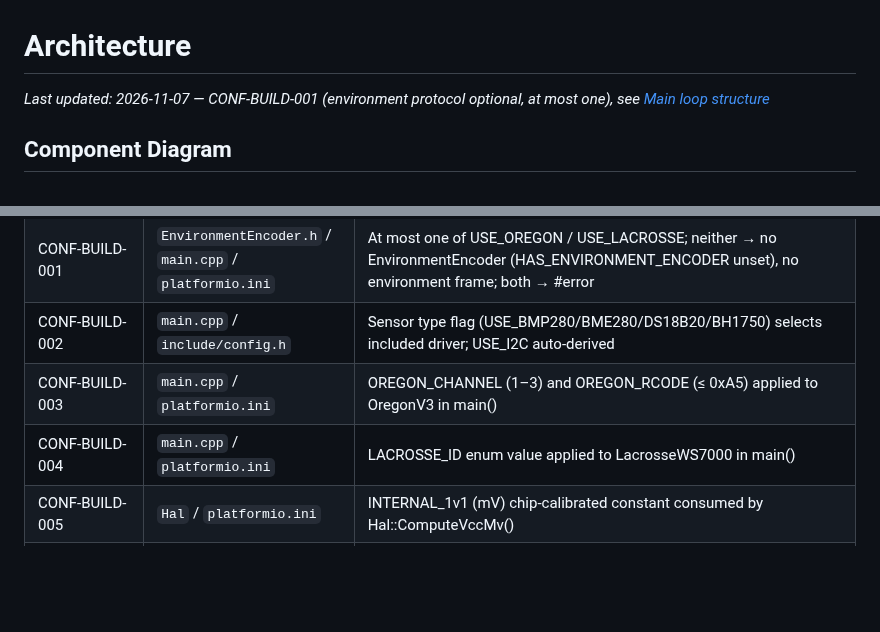
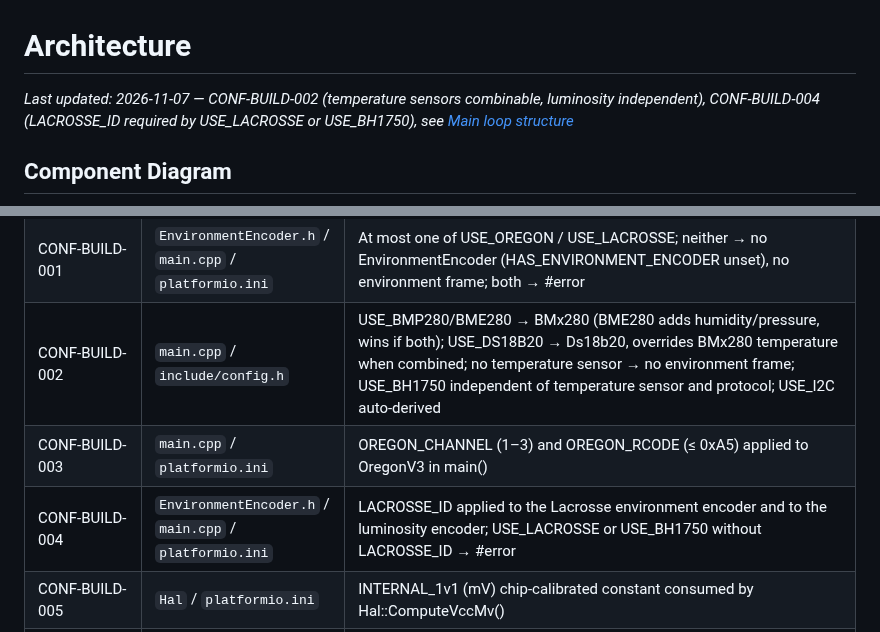
Before and after one commit to arcadien/tinySensor, a Markdown page: docs/architecture.md, 2 parts joined by grey strips. Drawn GitHub-style; blank space fills up the shorter version.

Commit message:
arch(CONF-BUILD-002): update traceability rows for sensor selection and LACROSSE_ID
Co-Authored-By: Claude Opus 5.5 <noreply@anthropic.com>

```diff
--- a/docs/architecture.md
+++ b/docs/architecture.md
@@ -1,6 +1,6 @@
 # Architecture
 
-_Last updated: 2026-11-07 — CONF-BUILD-001 (environment protocol optional, at most one), see [Main loop structure](#main-loop-structure)_
+_Last updated: 2026-11-07 — CONF-BUILD-002 (temperature sensors combinable, luminosity independent), CONF-BUILD-004 (LACROSSE_ID required by USE_LACROSSE or USE_BH1750), see [Main loop structure](#main-loop-structure)_
 
 ## Component Diagram
 
@@ -160,9 +160,9 @@ Every physical board is a separate PlatformIO environment with its own `build_fl
 | FUNC-SENSOR-003 | `main.cpp` (BH1750) / `LacrosseWS7000` | BH1750 at I2C 0x23 ONE_TIME_HIGH_RES_MODE; lux reported as two Lacrosse type-5 frames |
 | FUNC-ANALOG-001 | `Hal` / `main.cpp` | GetRawAnalogSensor() reads PA0; ConvertAnalogValueToMv converts to mV using vccMv from FUNC-BATTERY-001 |
 | CONF-BUILD-001 | `EnvironmentEncoder.h` / `main.cpp` / `platformio.ini` | At most one of USE_OREGON / USE_LACROSSE; neither → no EnvironmentEncoder (HAS_ENVIRONMENT_ENCODER unset), no environment frame; both → #error |
-| CONF-BUILD-002 | `main.cpp` / `include/config.h` | Sensor type flag (USE_BMP280/BME280/DS18B20/BH1750) selects included driver; USE_I2C auto-derived |
+| CONF-BUILD-002 | `main.cpp` / `include/config.h` | USE_BMP280/BME280 → BMx280 (BME280 adds humidity/pressure, wins if both); USE_DS18B20 → Ds18b20, overrides BMx280 temperature when combined; no temperature sensor → no environment frame; USE_BH1750 independent of temperature sensor and protocol; USE_I2C auto-derived |
 | CONF-BUILD-003 | `main.cpp` / `platformio.ini` | OREGON_CHANNEL (1–3) and OREGON_RCODE (≤ 0xA5) applied to OregonV3 in main() |
-| CONF-BUILD-004 | `main.cpp` / `platformio.ini` | LACROSSE_ID enum value applied to LacrosseWS7000 in main() |
+| CONF-BUILD-004 | `EnvironmentEncoder.h` / `main.cpp` / `platformio.ini` | LACROSSE_ID applied to the Lacrosse environment encoder and to the luminosity encoder; USE_LACROSSE or USE_BH1750 without LACROSSE_ID → #error |
 | CONF-BUILD-005 | `Hal` / `platformio.ini` | INTERNAL_1v1 (mV) chip-calibrated constant consumed by Hal::ComputeVccMv() |
 | CONF-BUILD-006 | `main.cpp` / `include/config.h` | SLEEP_TIME_IN_SECONDS passed to Hal::Hibernate(); default 32 s from config.h |
 | CONF-BUILD-007 | `main.cpp` / `include/config.h` | LOW_BATTERY_VOLTAGE compared against batteryVoltageInMv; default 2000 mV from config.h |
```
